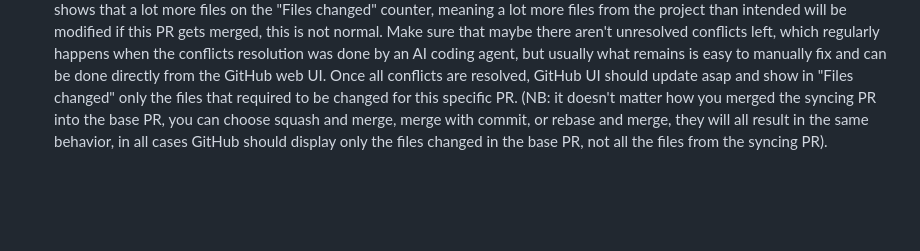
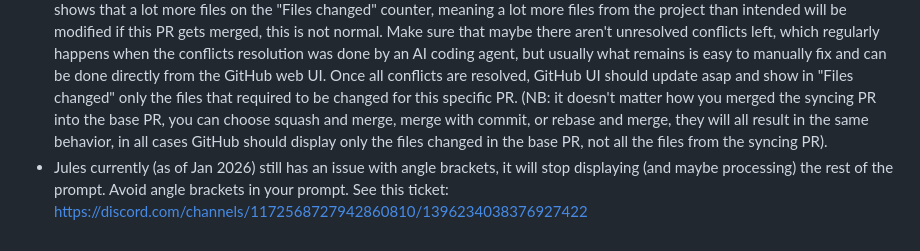
Before and after one commit to lrq3000/infinitabs, a Markdown page: MERGE.md, the part around the change. Drawn GitHub-style; blank space fills up the shorter version.

Commit message:
docs: mention Jules bug with angle brackets
Signed-off-by: Stephen L. <LRQ3000@gmail.com>

```diff
--- a/MERGE.md
+++ b/MERGE.md
@@ -38,3 +38,4 @@ Compared to Rebase or Merge commit, this will allow to keep a clean linear histo
 ### Troubleshooting
 * If the PR was made with a coding agent such as Jules, never try to ask it to do this conflict resolution. Instead, open a new coding agent task under a new PR (and PR branch) asking it to follow the "forced main-first" approach.
 * Monitor the count on the "Files changed" tab in GitHub UI: if you had to use the `forced main-first` conflicts resolution strategy, and you made separated PR for that, and you merged it in your original PR that needed to be synced, and Github now shows that a lot more files on the "Files changed" counter, meaning a lot more files from the project than intended will be modified if this PR gets merged, this is not normal. Make sure that maybe there aren't unresolved conflicts left, which regularly happens when the conflicts resolution was done by an AI coding agent, but usually what remains is easy to manually fix and can be done directly from the GitHub web UI. Once all conflicts are resolved, GitHub UI should update asap and show in "Files changed" only the files that required to be changed for this specific PR. (NB: it doesn't matter how you merged the syncing PR into the base PR, you can choose squash and merge, merge with commit, or rebase and merge, they will all result in the same behavior, in all cases GitHub should display only the files changed in the base PR, not all the files from the syncing PR).
+* Jules currently (as of Jan 2026) still has an issue with angle brackets, it will stop displaying (and maybe processing) the rest of the prompt. Avoid angle brackets in your prompt. See this ticket: https://discord.com/channels/1172568727942860810/1396234038376927422
```
